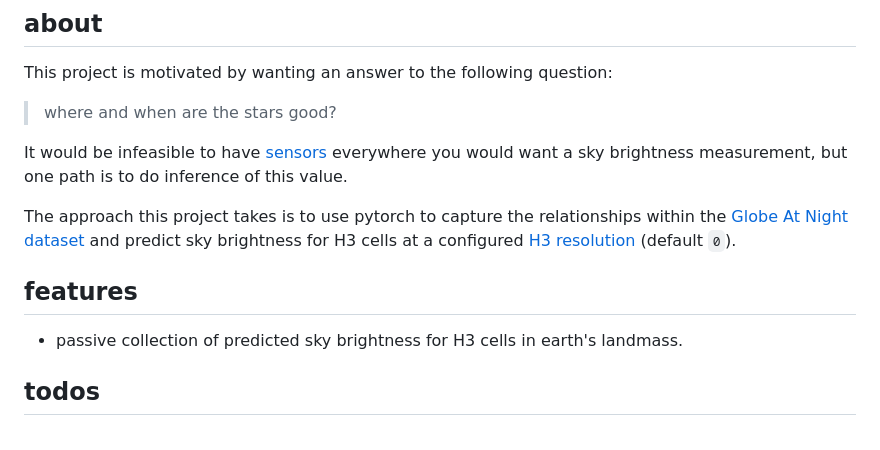
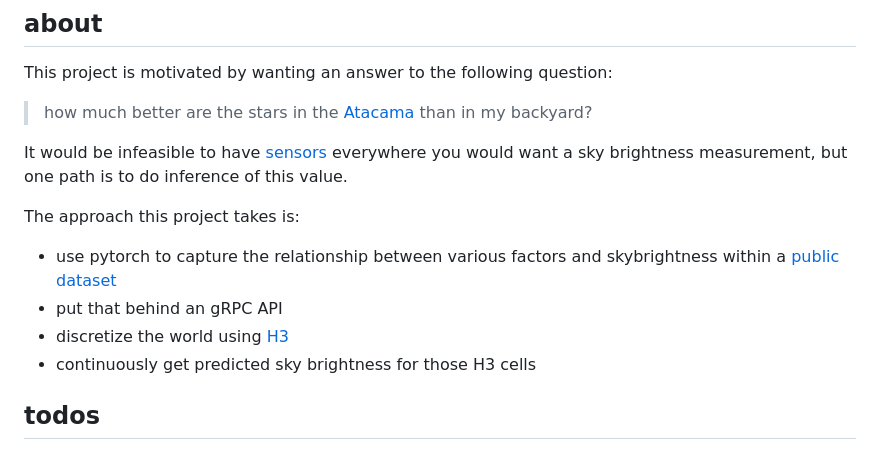
Before and after one commit to nonnontrivial/ctts, a Markdown page: README.md, the part around the change. Rendered like a GitHub page.

Commit message:
remove features section

```diff
--- a/README.md
+++ b/README.md
@@ -8,17 +8,17 @@ CTTS is an open source application for reading [sky brightness](https://en.wikip
 
 This project is motivated by wanting an answer to the following question:
 
-> where and when are the stars good?
+> how much better are the stars in the [Atacama](https://en.wikipedia.org/wiki/Atacama_Desert) than in my backyard?
 
 It would be infeasible to have [sensors](http://unihedron.com/projects/darksky/TSL237-E32.pdf)
 everywhere you would want a sky brightness measurement, but one path is to do inference of this value.
 
-The approach this project takes is to use pytorch to capture the relationships within the [Globe At Night
-dataset](https://globeatnight.org/maps-data/) and predict sky brightness for H3 cells at a configured [H3 resolution](https://h3geo.org/docs/core-library/restable/) (default `0`).
+The approach this project takes is:
 
-## features
-
-- passive collection of predicted sky brightness for H3 cells in earth's landmass.
+- use pytorch to capture the relationship between various factors and skybrightness within a [public dataset](https://globeatnight.org/maps-data/)
+- put that behind an gRPC API
+- discretize the world using [H3](https://h3geo.org/docs/core-library/restable/)
+- continuously get predicted sky brightness for those H3 cells
 
 ## todos
 
```
